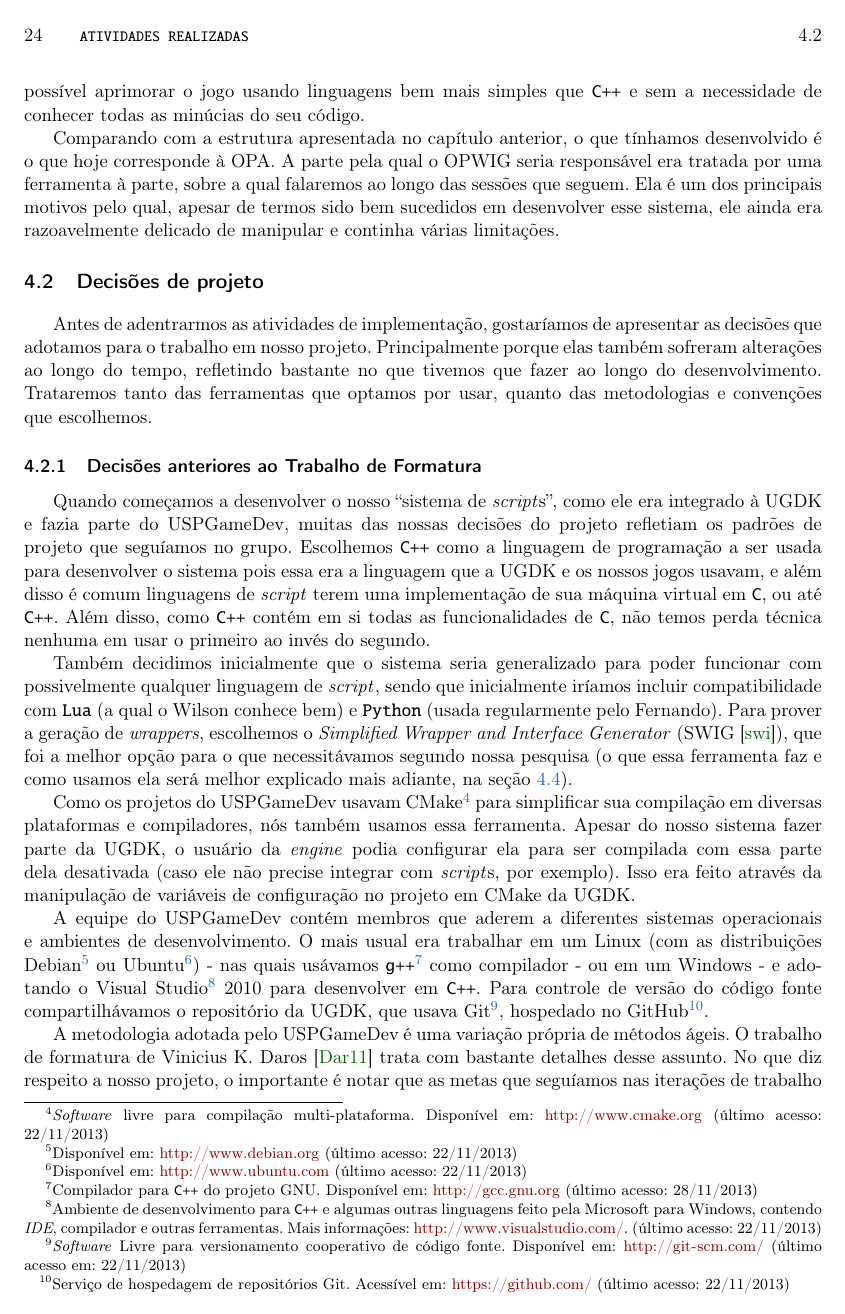
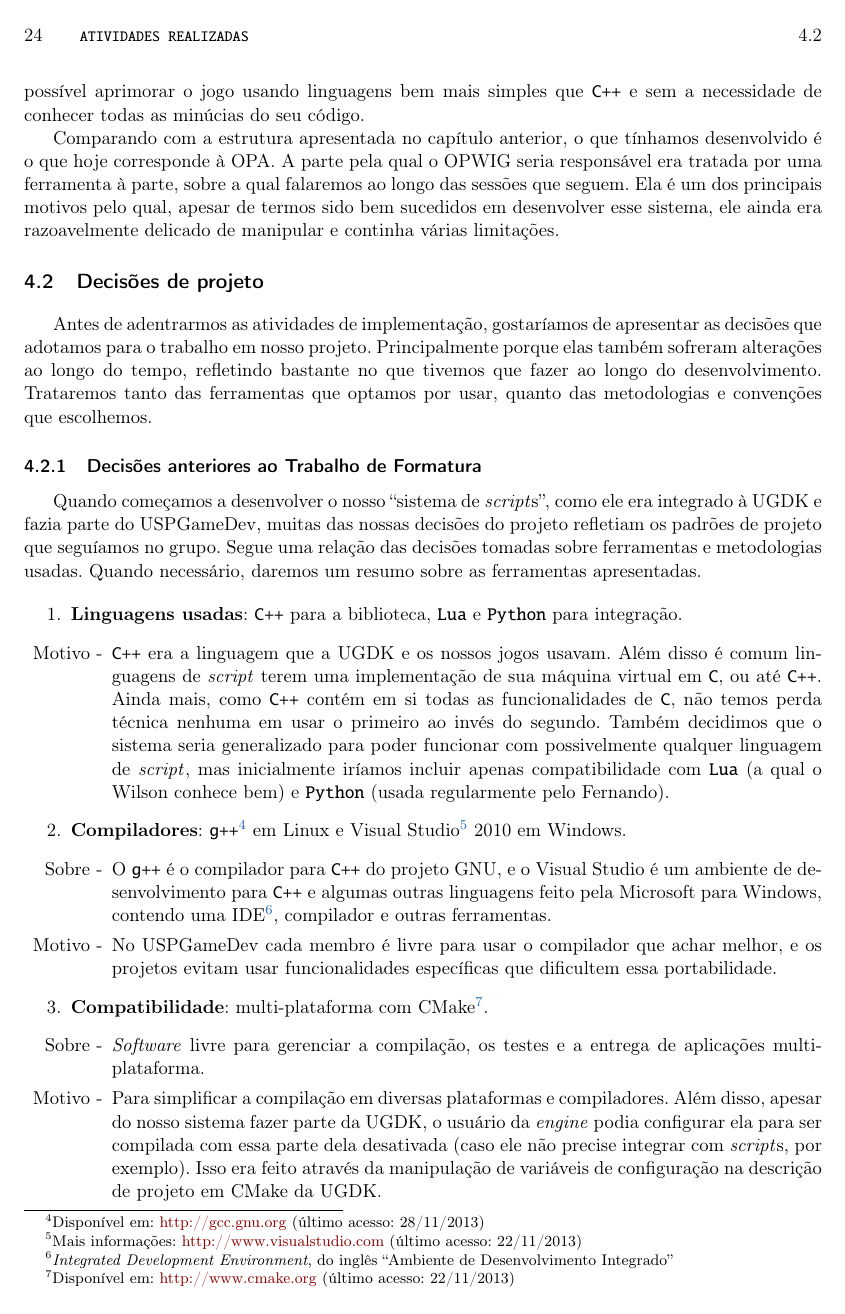
Before and after one commit to Kazuo256/ouroboros-monograph, a LaTeX book (monografia.tex, which reads cap-atividades.tex): page 32 of 59. Compiled offline with pdfLaTeX.

Commit message:
Resolvendo o TODO das decisões de projeto

```diff
--- a/cap-atividades.tex
+++ b/cap-atividades.tex
@@ -93,48 +93,61 @@
   Quando começamos a desenvolver o nosso ``sistema de \script{s}'',
   como ele era integrado à UGDK e fazia parte do USPGameDev, muitas das
   nossas decisões do projeto refletiam os padrões de projeto que seguíamos
-  no grupo. Escolhemos \CXX{} como a linguagem de programação a ser usada
-  para desenvolver o sistema pois essa era a linguagem que a UGDK e os nossos
-  jogos usavam, e além disso é comum linguagens de \script{} terem uma
-  implementação de sua máquina virtual em \C{}, ou até \CXX{}. Além disso, como \CXX{}
-  contém em si todas as funcionalidades de \C{}, não temos perda técnica nenhuma
-  em usar o primeiro ao invés do segundo.
-  % Será que não já falamos disso antes?
+  no grupo. Segue uma relação das decisões tomadas sobre ferramentas e
+  metodologias usadas. Quando necessário, daremos um resumo sobre as
+  ferramentas apresentadas.
 
-  Também decidimos inicialmente que o sistema seria generalizado para poder
-  funcionar com possivelmente qualquer linguagem de \script{}, sendo que
-  inicialmente iríamos incluir compatibilidade com \lang{Lua} (a qual o Wilson conhece
-  bem) e \lang{Python} (usada regularmente pelo Fernando). Para prover a geração de
-  \textit{wrappers}, escolhemos o \emph{Simplified Wrapper and Interface Generator}
-  (SWIG \cite{swig:00}), que foi a melhor opção para o que
-  necessitávamos segundo nossa pesquisa (o que essa ferramenta faz e como
-  usamos ela será melhor explicado mais adiante, na seção \ref{sec:actividads:integracaoswig}).
+  % 1) Linguagens usadas
+  % 2) Compilador
+  % 3) Compatibilidade
+  % 4) Distribuição e versionamento
+  % 5) Geração de wrappers
 
-  Como os projetos do USPGameDev usavam CMake\footnote{\textit{Software} livre para compilação
-  multi-plataforma. Disponível em: \url{http://www.cmake.org}
-  (último acesso: 22/11/2013)} para simplificar sua compilação em diversas plataformas e
-  compiladores, nós também usamos essa ferramenta. Apesar do nosso sistema fazer parte
-  da UGDK, o usuário da \textit{engine} podia configurar ela para ser compilada com
-  essa parte dela desativada (caso ele não precise integrar com \script{s}, por exemplo).
-  Isso era feito através da manipulação de variáveis de configuração no projeto em
-  CMake da UGDK.
+  \begin{enumerate}
 
-  A equipe do USPGameDev contém membros que aderem a diferentes sistemas operacionais e
-  ambientes de desenvolvimento. O mais usual era trabalhar em um Linux (com as distribuições
-  Debian\footnote{Disponível em: \url{http://www.debian.org} (último acesso: 22/11/2013)}
-  ou Ubuntu\footnote{Disponível em: \url{http://www.ubuntu.com} (último acesso: 22/11/2013)}) -
-  nas quais usávamos \lang{g++}\footnote{Compilador para \CXX{} do projeto GNU.
-  Disponível em: \url{http://gcc.gnu.org} (último acesso: 28/11/2013)} como compilador - ou
-  em um Windows - e adotando o Visual Studio\footnote{Ambiente de desenvolvimento para \CXX{} e algumas
-  outras linguagens feito pela Microsoft para Windows, contendo \textit{IDE}, compilador e
-  outras ferramentas. Mais informações: \url{http://www.visualstudio.com/}. (último acesso:
-  22/11/2013)} 2010 para desenvolver em \CXX{}. Para controle de versão do código fonte compartilhávamos
-  o repositório da UGDK, que usava Git\footnote{\textit{Software} Livre para versionamento cooperativo
-  de código fonte. Disponível em: \url{http://git-scm.com/} (último acesso em: 22/11/2013)},
-  hospedado no GitHub\footnote{Serviço de hospedagem de repositórios Git. Acessível em:
-  \url{https://github.com/} (último acesso: 22/11/2013)}.
+    \item \textbf{Linguagens usadas}: \CXX{} para a biblioteca, \lang{Lua} e
+      \lang{Python} para integração.
+      \begin{itemize}
+        \item[Motivo -]
+          \CXX{} era a linguagem que a UGDK e os nossos
+          jogos usavam. Além disso é comum linguagens de \script{} terem uma
+          implementação de sua máquina virtual em \C{}, ou até \CXX{}. Ainda
+          mais, como \CXX{} contém em si todas as funcionalidades de \C{},
+          não temos perda técnica nenhuma em usar o primeiro ao invés do segundo.
+          % Será que não já falamos disso antes?
+          Também decidimos que o sistema seria generalizado para poder
+          funcionar com possivelmente qualquer linguagem de \script{}, mas
+          inicialmente iríamos incluir apenas compatibilidade com \lang{Lua}
+          (a qual o Wilson conhece bem) e \lang{Python} (usada regularmente
+          pelo Fernando).
+      \end{itemize}
 
-  A metodologia adotada pelo USPGameDev é uma variação própria de métodos
-  ágeis. O trabalho de formatura de Vinicius K. Daros \cite{scrum:00} trata com bastante
-  detalhes desse assunto. No que diz respeito a nosso projeto, o importante é
-  notar que as metas que seguíamos nas iterações de trabalho estavam mescladas
+    \item \textbf{Compiladores}: \lang{g++}\footnote{Disponível em:
+      \url{http://gcc.gnu.org} (último acesso: 28/11/2013)} em Linux e Visual
+      Studio\footnote{Mais informações: \url{http://www.visualstudio.com} (último
+      acesso: 22/11/2013)} 2010 em Windows.
+      \begin{itemize}
+        \item[Sobre -]
+          O \lang{g++} é o compilador para \CXX{} do projeto GNU, e o Visual Studio
+          é um ambiente de desenvolvimento para \CXX{} e algumas outras linguagens
+          feito pela Microsoft para Windows, contendo uma IDE\footnote{\textit{Integrated
+          Development Environment}, do inglês ``Ambiente de Desenvolvimento Integrado''},
+          compilador e outras ferramentas.
+        \item[Motivo -]
+          No USPGameDev cada membro é livre para usar o compilador que achar melhor,
+          e os projetos evitam usar funcionalidades específicas que dificultem
+          essa portabilidade.
+      \end{itemize}
+
+    \item \textbf{Compatibilidade}: multi-plataforma com CMake\footnote{Disponível
+      em: \url{http://www.cmake.org} (último acesso: 22/11/2013)}.
+      \begin{itemize}
+        \item[Sobre -] \textit{Software} livre para gerenciar a compilação, os testes
+          e a entrega de aplicações multi-plataforma.
+        \item[Motivo -] Para simplificar a compilação em diversas plataformas e
+          compiladores. Além disso, apesar do nosso sistema fazer parte
+          da UGDK, o usuário da \textit{engine} podia configurar ela para ser
+          compilada com essa parte dela desativada (caso ele não precise integrar
+          com \script{s}, por exemplo). Isso era feito através da manipulação de
+          variáveis de configuração na descrição de projeto em CMake da UGDK.
+      \end{itemize}
```
Also changed, not shown: cap-atividades.tex (44 more changed lines).
